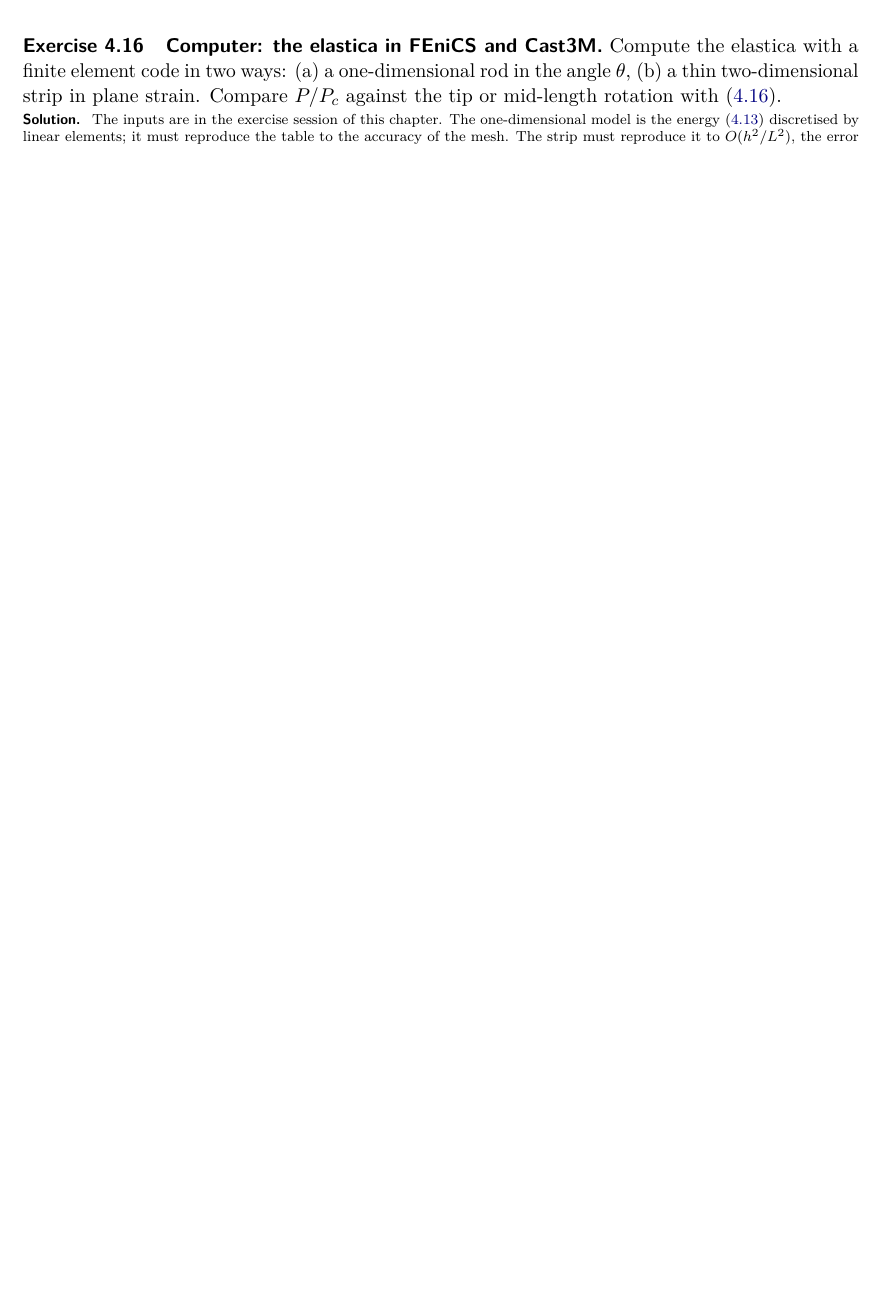
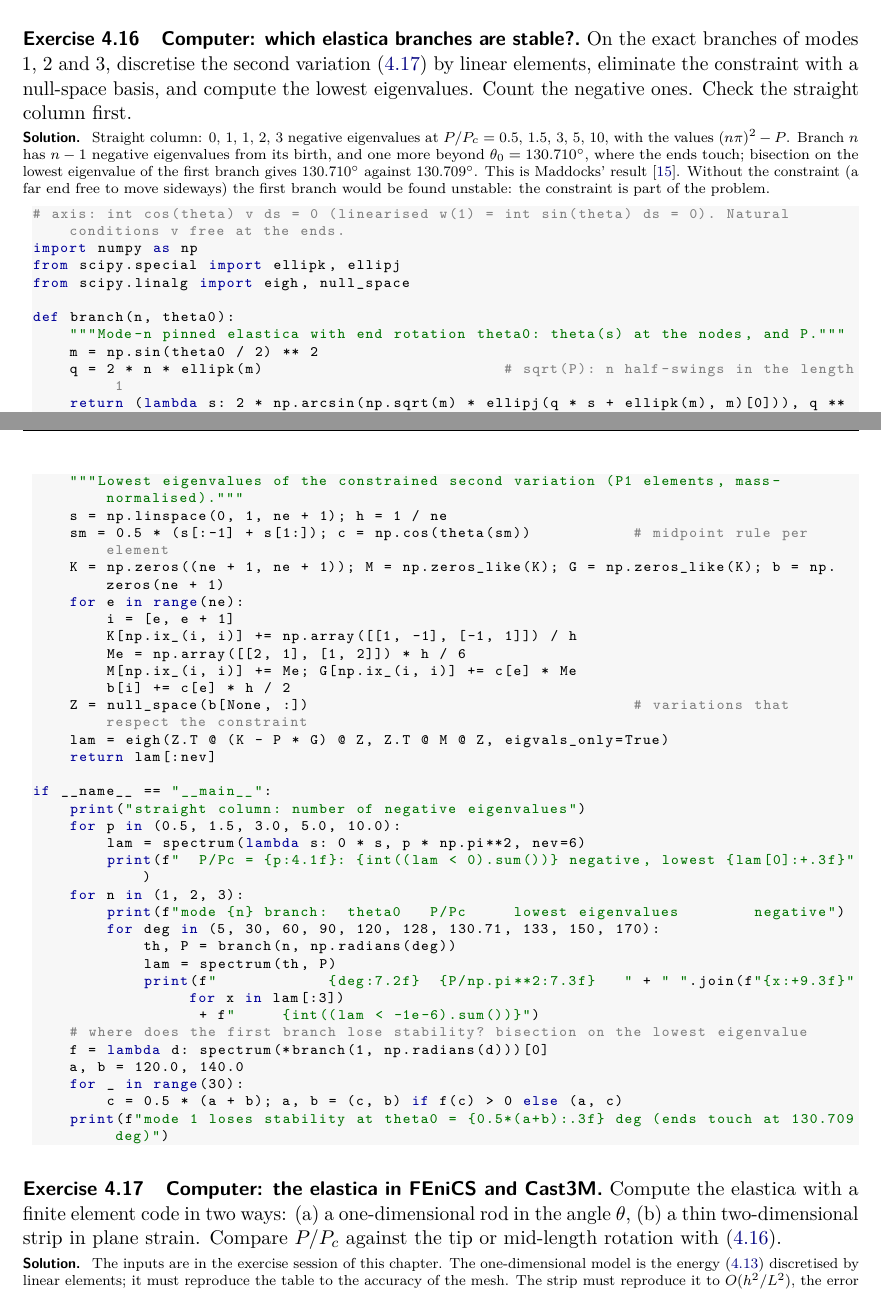
Before and after one commit to aconstant-lms/S-lecture, a LaTeX thesis (main.tex, which reads ch04_rods/code/python/ex_stability.py, ch04_rods/notes/ch04_rods.tex): part of page 93 of 108 before the commit and two parts of pages 93 and 94 of 110 after it, the two joined at a grey line, cut at the place of the change, the shorter picture padded with empty space. Compiled offline with pdfLaTeX.

Commit message:
Chapter 4: stability of the elastica branches (Maddocks), checked numerically
- New paragraph 'Which branches are stable?' in Section 4.3 with Figure 4.7: the second variation with the
  constraint that keeps the far pin on the axis, discretised on the exact branches. Branch n is born with
  n - 1 unstable directions; every branch gains one more where the ends touch (130.710 deg numerically,
  130.709 deg in closed form). The first branch is stable only up to there, as proved by Maddocks (1984).
- The earlier draft called the first branch stable throughout: corrected in the text, the summary and the
  figures (unstable parts now dashed).
- New computer exercise with ex_stability.py; without the pin constraint the first branch would wrongly
  appear unstable.
- H3 Problem 2 (bimetallic beam) kept for later in ch04_rods/extra/h3_bimetal.tex.
- README: double duty of k and K accepted by the author.

Co-Authored-By: Claude Opus 5.5 <noreply@anthropic.com>
Claude-Session: https://claude.ai/code/session_012MqR1eQW9q1YP9FuCbyESk

```diff
--- /dev/null
+++ b/ch04_rods/code/python/ex_stability.py
@@ -0,0 +1,47 @@
+# ex_stability.py -- Chapter 4: stability of the elastica branches by the second variation (a numerical look).
+# Run: python3 ex_stability.py      (NumPy, SciPy). Pinned column, EI = L = 1, P_c = pi^2.
+# Second variation  Q[v] = int (v'^2 - P cos(theta) v^2) ds  on the variations v that keep the far pin on the
+# axis: int cos(theta) v ds = 0 (linearised w(1) = int sin(theta) ds = 0). Natural conditions v free at the ends.
+import numpy as np
+from scipy.special import ellipk, ellipj
+from scipy.linalg import eigh, null_space
+
+def branch(n, theta0):
+    """Mode-n pinned elastica with end rotation theta0: theta(s) at the nodes, and P."""
+    m = np.sin(theta0 / 2) ** 2
+    q = 2 * n * ellipk(m)                          # sqrt(P): n half-swings in the length 1
+    return (lambda s: 2 * np.arcsin(np.sqrt(m) * ellipj(q * s + ellipk(m), m)[0])), q ** 2
+
+def spectrum(theta, P, ne=800, nev=4):
+    """Lowest eigenvalues of the constrained second variation (P1 elements, mass-normalised)."""
+    s = np.linspace(0, 1, ne + 1); h = 1 / ne
+    sm = 0.5 * (s[:-1] + s[1:]); c = np.cos(theta(sm))           # midpoint rule per element
+    K = np.zeros((ne + 1, ne + 1)); M = np.zeros_like(K); G = np.zeros_like(K); b = np.zeros(ne + 1)
+    for e in range(ne):
+        i = [e, e + 1]
+        K[np.ix_(i, i)] += np.array([[1, -1], [-1, 1]]) / h
+        Me = np.array([[2, 1], [1, 2]]) * h / 6
+        M[np.ix_(i, i)] += Me; G[np.ix_(i, i)] += c[e] * Me
+        b[i] += c[e] * h / 2
+    Z = null_space(b[None, :])                                   # variations that respect the constraint
+    lam = eigh(Z.T @ (K - P * G) @ Z, Z.T @ M @ Z, eigvals_only=True)
+    return lam[:nev]
+
+if __name__ == "__main__":
+    print("straight column: number of negative eigenvalues")
+    for p in (0.5, 1.5, 3.0, 5.0, 10.0):
+        lam = spectrum(lambda s: 0 * s, p * np.pi**2, nev=6)
+        print(f"  P/Pc = {p:4.1f}: {int((lam < 0).sum())} negative, lowest {lam[0]:+.3f}")
+    for n in (1, 2, 3):
+        print(f"mode {n} branch:  theta0   P/Pc     lowest eigenvalues        negative")
+        for deg in (5, 30, 60, 90, 120, 128, 130.71, 133, 150, 170):
+            th, P = branch(n, np.radians(deg))
+            lam = spectrum(th, P)
+            print(f"            {deg:7.2f}  {P/np.pi**2:7.3f}   " + " ".join(f"{x:+9.3f}" for x in lam[:3])
+                  + f"     {int((lam < -1e-6).sum())}")
+    # where does the first branch lose stability? bisection on the lowest eigenvalue
+    f = lambda d: spectrum(*branch(1, np.radians(d)))[0]
+    a, b = 120.0, 140.0
+    for _ in range(30):
+        c = 0.5 * (a + b); a, b = (c, b) if f(c) > 0 else (a, c)
+    print(f"mode 1 loses stability at theta0 = {0.5*(a+b):.3f} deg (ends touch at 130.709 deg)")
--- a/ch04_rods/notes/ch04_rods.tex
+++ b/ch04_rods/notes/ch04_rods.tex
@@ -741,6 +773,22 @@
 \lstinputlisting[firstline=4]{ch04_rods/code/python/ex_foundation.py}
 \end{solution}
 
+\exercise{Computer: which elastica branches are stable?}\label{exo:rd-computer-stability}
+\index{elastica!stability of branches}%
+On the exact branches of modes 1, 2 and 3, discretise the second
+variation~\eqref{eq:rd-elastica-second} by linear elements, eliminate the constraint with a
+null-space basis, and compute the lowest eigenvalues. Count the negative ones. Check the straight
+column first.
+\begin{solution}
+Straight column: $0$, $1$, $1$, $2$, $3$ negative eigenvalues at $P/P_c = 0.5$, $1.5$, $3$, $5$, $10$,
+with the values $(n\pi)^2 - P$. Branch $n$ has $n - 1$ negative eigenvalues from its birth, and one more
+beyond $\theta_0 = 130.710^\circ$, where the ends touch; bisection on the lowest eigenvalue of the first
+branch gives $130.710^\circ$ against $130.709^\circ$. This is Maddocks' result~\cite{rd-maddocks1984}.
+Without the constraint (a far end free to move sideways) the first branch would be found unstable:
+the constraint is part of the problem.
+\lstinputlisting[firstline=4]{ch04_rods/code/python/ex_stability.py}
+\end{solution}
+
 \exercise{Computer: the elastica in FEniCS and Cast3M}\label{exo:rd-computer-fe}
 \index{finite elements!elastica}%
 Compute the elastica with a finite element code in two ways: (a)~a one-dimensional rod in the
```
Also changed, not shown: ch04_rods/code/figures/fig_ch4.py (+26 -3 lines), ch04_rods/extra/h3_bimetal.tex (added, +27 -0 lines), ch04_rods/README.md, ch04_rods/figures/rd_elastica.pdf, ch04_rods/figures/rd_foundation.pdf, ch04_rods/figures/rd_imperfect.pdf, ch04_rods/figures/rd_models.pdf, ch04_rods/figures/rd_stability.pdf (added), ch04_rods/notes/ch04_rods.tex (55 more changed lines).
